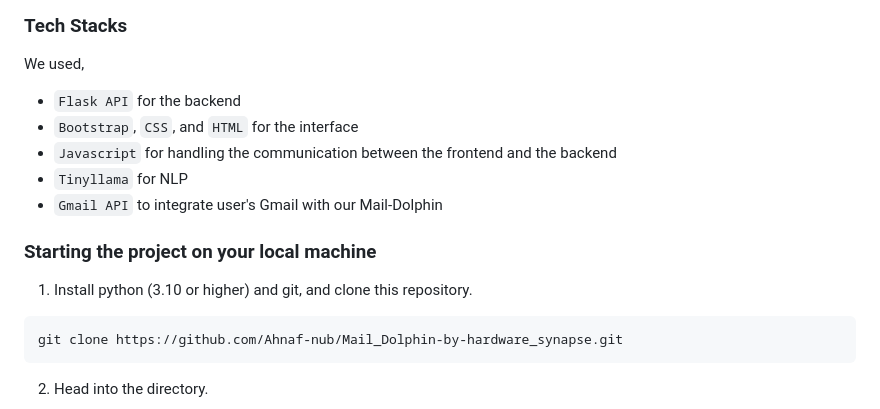
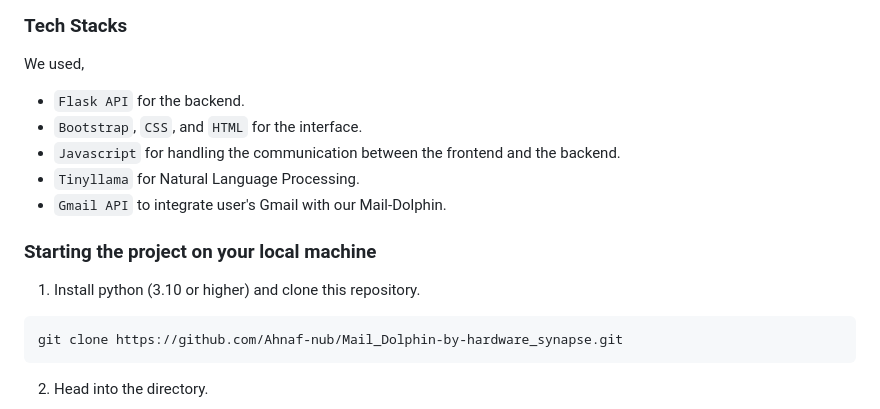
Before and after one commit to Ahnaf-nub/Mail_Dolphin-by-hardware_synapse, a Markdown page: README.md, the part around the change. GitHub-like rendering.

````diff
--- a/README.md
+++ b/README.md
@@ -30,14 +30,14 @@ To address this issue, we've developed an automated email reply system (Mail Dol
 
 ### Tech Stacks
 We used,
-* `Flask API` for the backend
-* `Bootstrap`, `CSS`, and `HTML` for the interface
-* `Javascript` for handling the communication between the frontend and the backend
-* `Tinyllama` for NLP
-* `Gmail API` to integrate user's Gmail with our Mail-Dolphin
+* `Flask API` for the backend.
+* `Bootstrap`, `CSS`, and `HTML` for the interface.
+* `Javascript` for handling the communication between the frontend and the backend.
+* `Tinyllama` for Natural Language Processing.
+* `Gmail API` to integrate user's Gmail with our Mail-Dolphin.
 
 ### Starting the project on your local machine
-1. Install python (3.10 or higher) and git, and clone this repository.
+1. Install python (3.10 or higher) and clone this repository.
 ```
 git clone https://github.com/Ahnaf-nub/Mail_Dolphin-by-hardware_synapse.git
 ```
````
